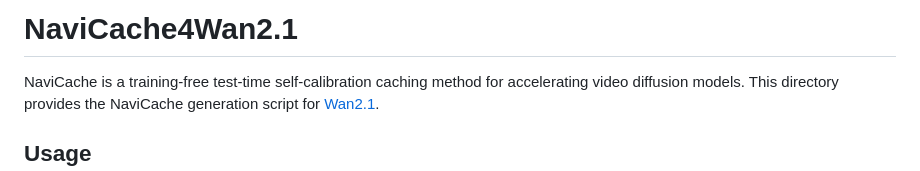
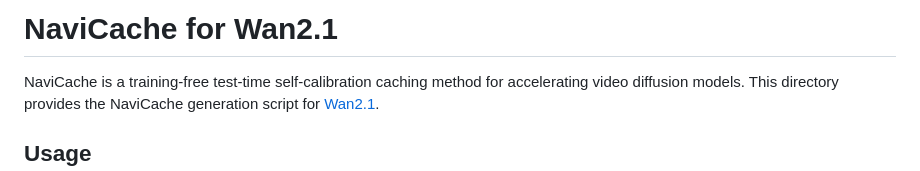
Before and after one commit to HelloZicky/NaviCache, a Markdown page: NaviCache4Wan2.1/README.md, the part around the change. Rendered like a GitHub page.

```diff
--- a/NaviCache4Wan2.1/README.md
+++ b/NaviCache4Wan2.1/README.md
@@ -1,4 +1,4 @@
-# NaviCache4Wan2.1
+# NaviCache for Wan2.1
 
 NaviCache is a training-free test-time self-calibration caching method for accelerating video diffusion models. This directory provides the NaviCache generation script for [Wan2.1](https://github.com/Wan-Video/Wan2.1).
 
```
